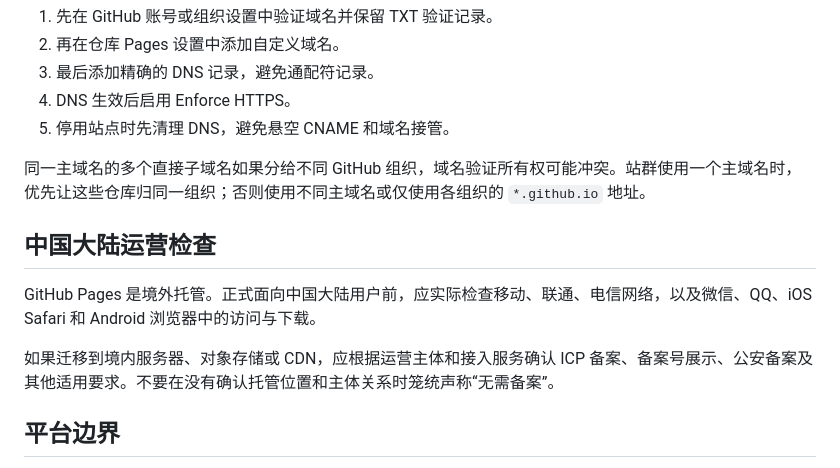
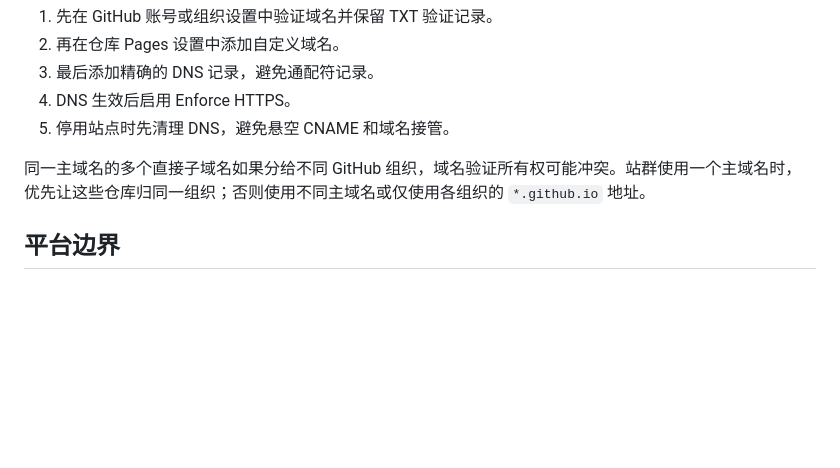
Before and after one commit to gongsunyuemo-ctrl/tuan-tools-cn, a Markdown page: README.md, the part around the change. Rendered like a GitHub page; blank space fills up the shorter version.

```diff
--- a/README.md
+++ b/README.md
@@ -72,12 +72,6 @@ npm run stage
 
 同一主域名的多个直接子域名如果分给不同 GitHub 组织，域名验证所有权可能冲突。站群使用一个主域名时，优先让这些仓库归同一组织；否则使用不同主域名或仅使用各组织的 `*.github.io` 地址。
 
-## 中国大陆运营检查
-
-GitHub Pages 是境外托管。正式面向中国大陆用户前，应实际检查移动、联通、电信网络，以及微信、QQ、iOS Safari 和 Android 浏览器中的访问与下载。
-
-如果迁移到境内服务器、对象存储或 CDN，应根据运营主体和接入服务确认 ICP 备案、备案号展示、公安备案及其他适用要求。不要在没有确认托管位置和主体关系时笼统声称“无需备案”。
-
 ## 平台边界
 
 GitHub Pages 适合首站验证，但官方不把它定位为免费托管在线业务或商业 SaaS 的长期基础设施，并设有带宽等软限制。流量或商业化扩大前，应准备可迁移的自有域名和其他静态托管方案。
```
